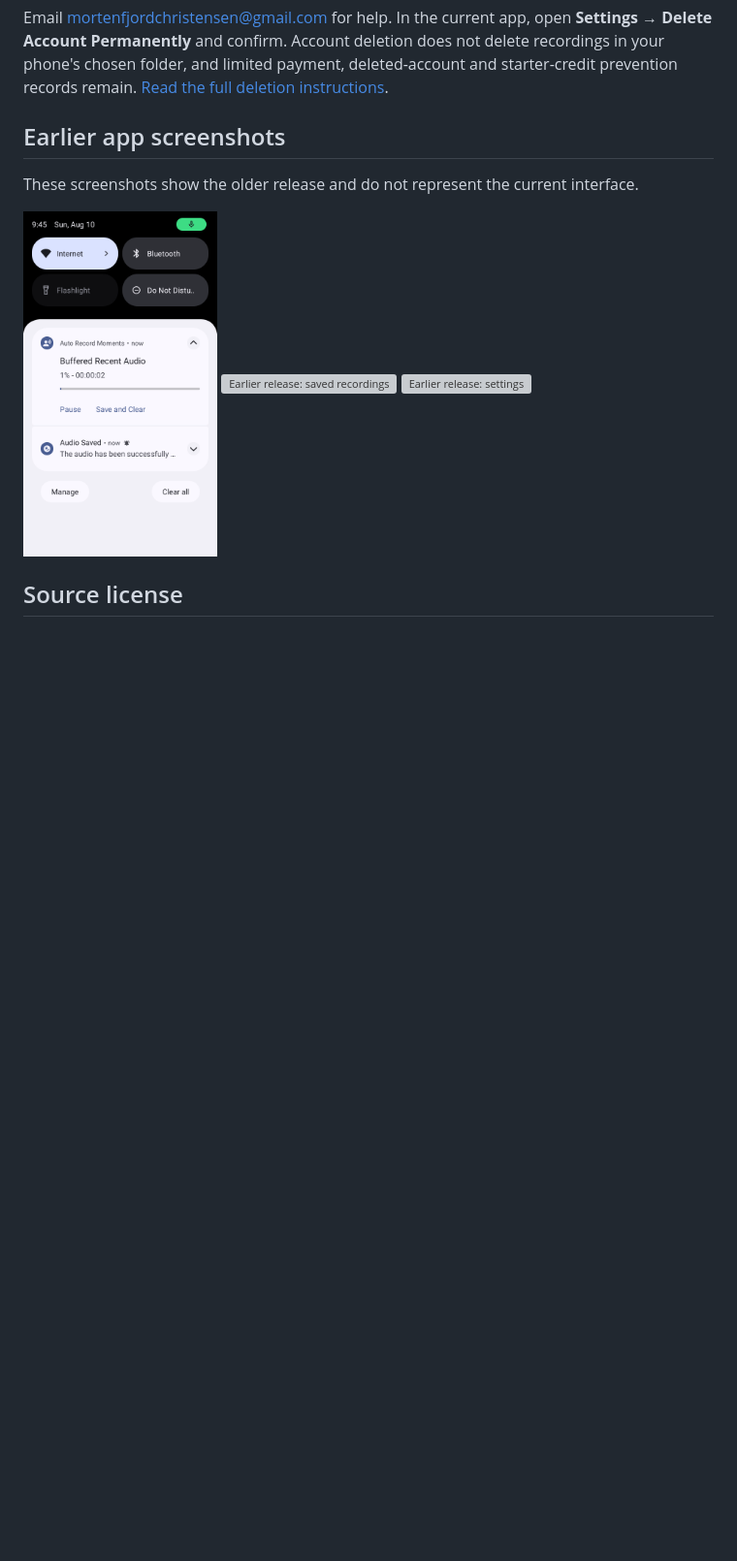
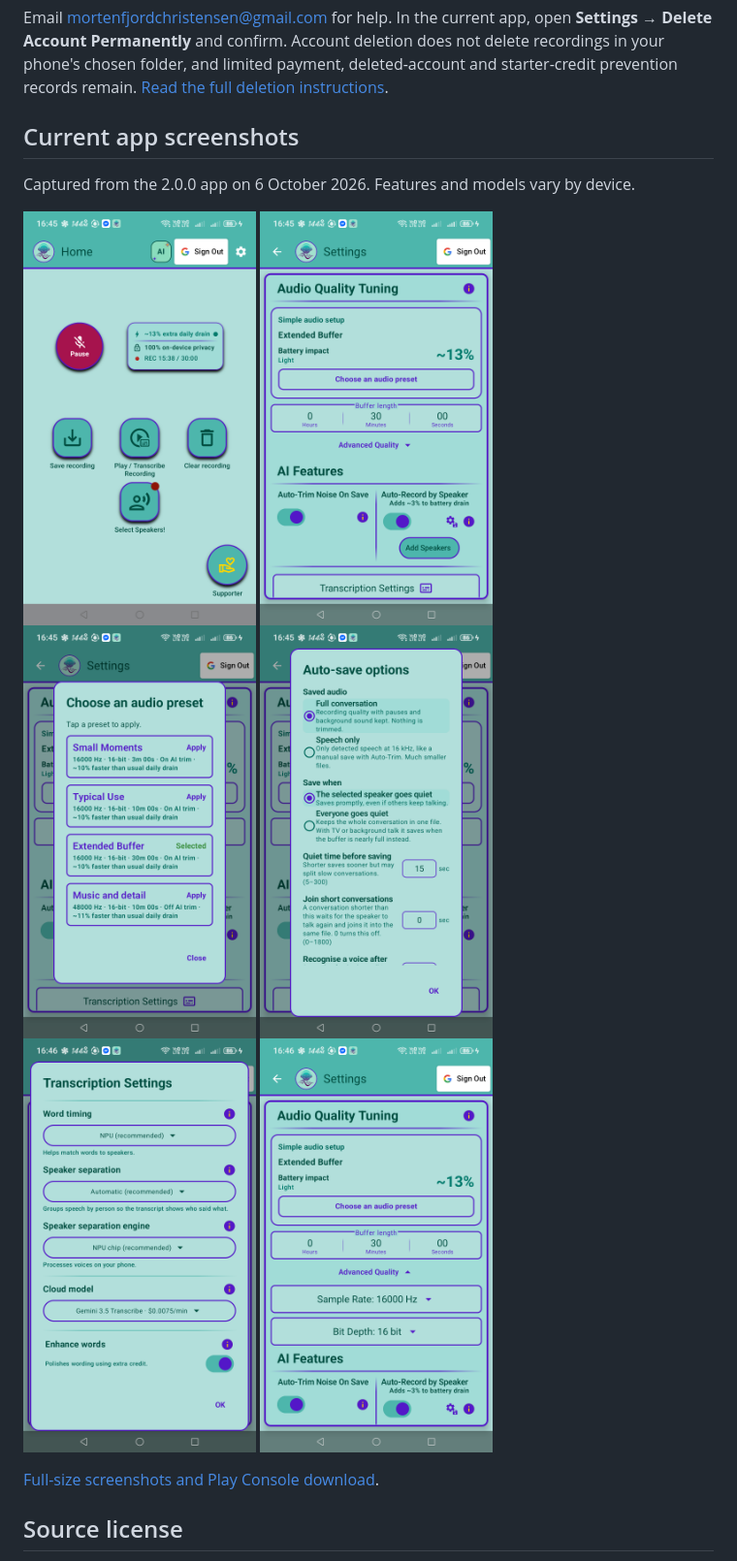
Before and after one commit to mortenfc/AutoRecordMoments, a Markdown page: README.md, the part around the change. Shown at 97% size. Drawn GitHub-style; pictures changed too: docs/screenshots/2026-10-06/01-home.png (added), docs/screenshots/2026-10-06/02-settings.png (added), docs/screenshots/2026-10-06/03-audio-presets.png (added); blank space fills up the shorter version; grey boxes are pictures that could not be loaded.

Commit message:
Add current app screenshots to website and user documentation

```diff
--- a/README.md
+++ b/README.md
@@ -62,15 +62,20 @@ Account deletion does not delete recordings in your phone's chosen folder, and l
 deleted-account and starter-credit prevention records remain.
 [Read the full deletion instructions](docs/account-deletion.html).
 
-## Earlier app screenshots
+## Current app screenshots
 
-These screenshots show the older release and do not represent the current interface.
+Captured from the 2.0.0 app on 6 October 2026. Features and models vary by device.
 
 <p>
-  <img src="docs/screenshots/Screenshot_20250810_214515.png" width="200" alt="Earlier release: recording screen">
-  <img src="docs/screenshots/Screenshot_20250810_221351.png" width="200" alt="Earlier release: saved recordings">
-  <img src="docs/screenshots/Screenshot_20250807_190816.png" width="200" alt="Earlier release: settings">
+  <img src="docs/screenshots/2026-10-06/01-home.png" width="240" alt="Rolling recording and quick actions">
+  <img src="docs/screenshots/2026-10-06/02-settings.png" width="240" alt="Recording and automatic-save settings">
+  <img src="docs/screenshots/2026-10-06/03-audio-presets.png" width="240" alt="Audio presets">
+  <img src="docs/screenshots/2026-10-06/04-auto-save.png" width="240" alt="Conversation and silence controls">
+  <img src="docs/screenshots/2026-10-06/05-transcription.png" width="240" alt="Word timing, speaker separation and cloud model">
+  <img src="docs/screenshots/2026-10-06/06-audio-quality.png" width="240" alt="Sample rate and bit depth">
 </p>
+
+[Full-size screenshots and Play Console download](docs/screenshots/2026-10-06/README.md).
 
 ## Source license
 
```
Also changed, not shown: 5 other files.
